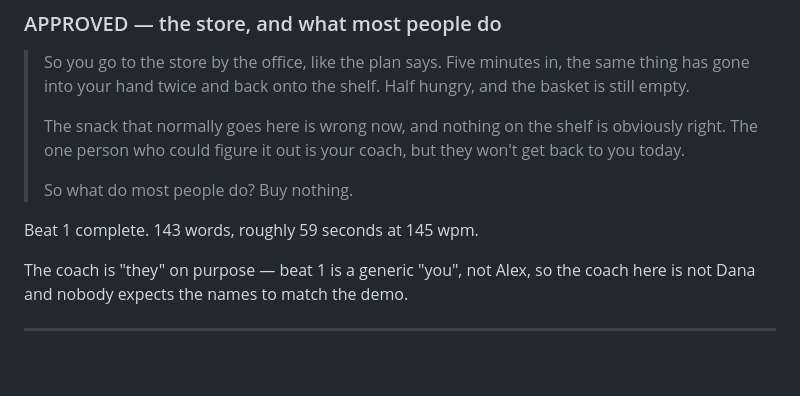
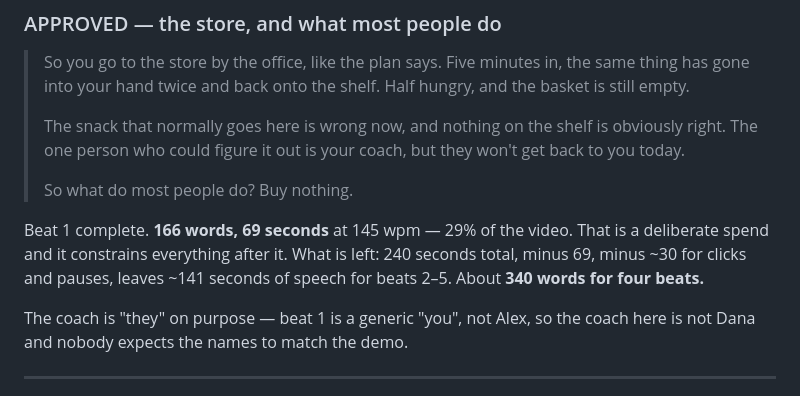
Before and after one commit to mistancevic/AI-Capstone-Project, a Markdown page: notes/video-beats.md, the part around the change. Rendered like a GitHub page; blank space fills up the shorter version.

Commit message:
Correct beat 1 timing: 166 words, 69 seconds
Co-Authored-By: Claude Opus 5 <noreply@anthropic.com>
Claude-Session: https://claude.ai/code/session_01CJskfQ4JbVS61nAWoNUNHf

```diff
--- a/notes/video-beats.md
+++ b/notes/video-beats.md
@@ -53,7 +53,10 @@ but him talking.
 >
 > So what do most people do? Buy nothing.
 
-Beat 1 complete. 143 words, roughly 59 seconds at 145 wpm.
+Beat 1 complete. **166 words, 69 seconds** at 145 wpm — 29% of the video.
+That is a deliberate spend and it constrains everything after it. What is left:
+240 seconds total, minus 69, minus ~30 for clicks and pauses, leaves ~141
+seconds of speech for beats 2–5. About **340 words for four beats.**
 
 The coach is "they" on purpose — beat 1 is a generic "you", not Alex, so the
 coach here is not Dana and nobody expects the names to match the demo.
```
